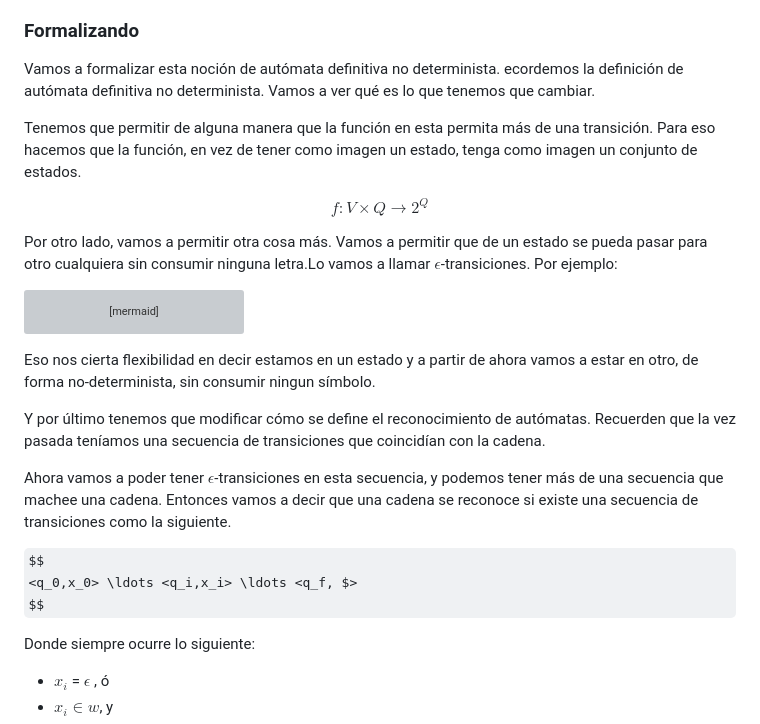
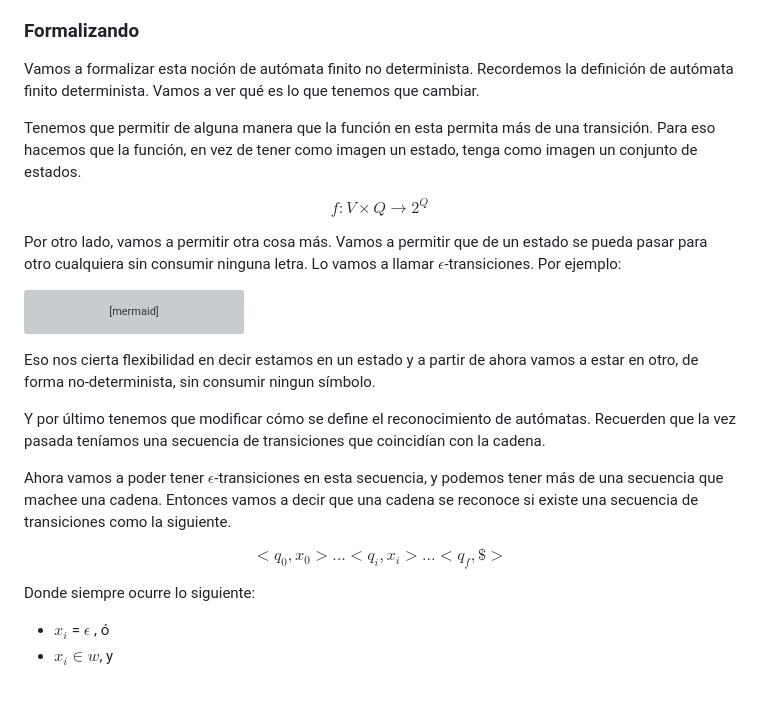
Before and after one commit to matcom/dm, a Markdown page: lectures/s2e03.md, the part around the change printed below. Drawn GitHub-style; some formulas as TeX source; blank space fills up the shorter version; grey boxes are pictures that could not be loaded.

Commit message:
Update s2e03.md
Some typing details. Problems with the use of $, etc...

````diff
--- a/lectures/s2e03.md
+++ b/lectures/s2e03.md
@@ -40,7 +40,7 @@ Entonces, con esto podemos demostrar que una cadena cualquiera que termine tenga
 
 ### Formalizando
 
-Vamos a formalizar esta noción de autómata definitiva no determinista. ecordemos la definición de autómata definitiva no determinista. Vamos a ver qué es lo que tenemos que cambiar.
+Vamos a formalizar esta noción de autómata finito no determinista. Recordemos la definición de autómata finito determinista. Vamos a ver qué es lo que tenemos que cambiar.
 
 Tenemos que permitir de alguna manera que la función en esta permita más de una transición. Para eso hacemos que la función, en vez de tener como imagen un estado, tenga como imagen un conjunto de estados.
 
@@ -48,7 +48,7 @@ $$
 f: V \times Q \rightarrow 2^Q
 $$
 
-Por otro lado, vamos a permitir otra cosa más. Vamos a permitir que de un estado se pueda pasar para otro cualquiera sin consumir ninguna letra.Lo vamos a llamar $\epsilon$-transiciones. Por ejemplo:
+Por otro lado, vamos a permitir otra cosa más. Vamos a permitir que de un estado se pueda pasar para otro cualquiera sin consumir ninguna letra. Lo vamos a llamar $\epsilon$-transiciones. Por ejemplo:
 
 ```mermaid
 flowchart LR
@@ -63,7 +63,7 @@ Y por último tenemos que modificar cómo se define el reconocimiento de autóma
 Ahora vamos a poder tener $\epsilon$-transiciones en esta secuencia, y podemos tener más de una secuencia que machee una cadena. Entonces vamos a decir que una cadena se reconoce si existe una secuencia de transiciones como la siguiente.
 
 $$
-<q_0,x_0> \ldots <q_i,x_i> \ldots <q_f, $>
+<q_0,x_0> \ldots <q_i,x_i> \ldots <q_f, \$>
 $$
 
 Donde siempre ocurre lo siguiente:
````
Also changed, not shown: other parts of lectures/s2e03.md (+1 -1 lines).
